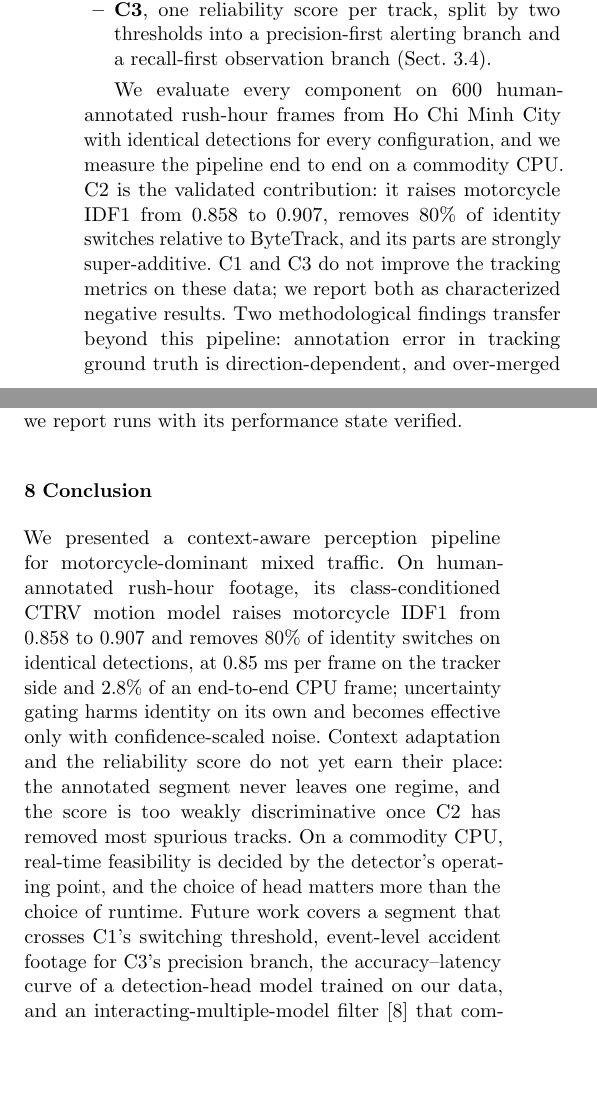
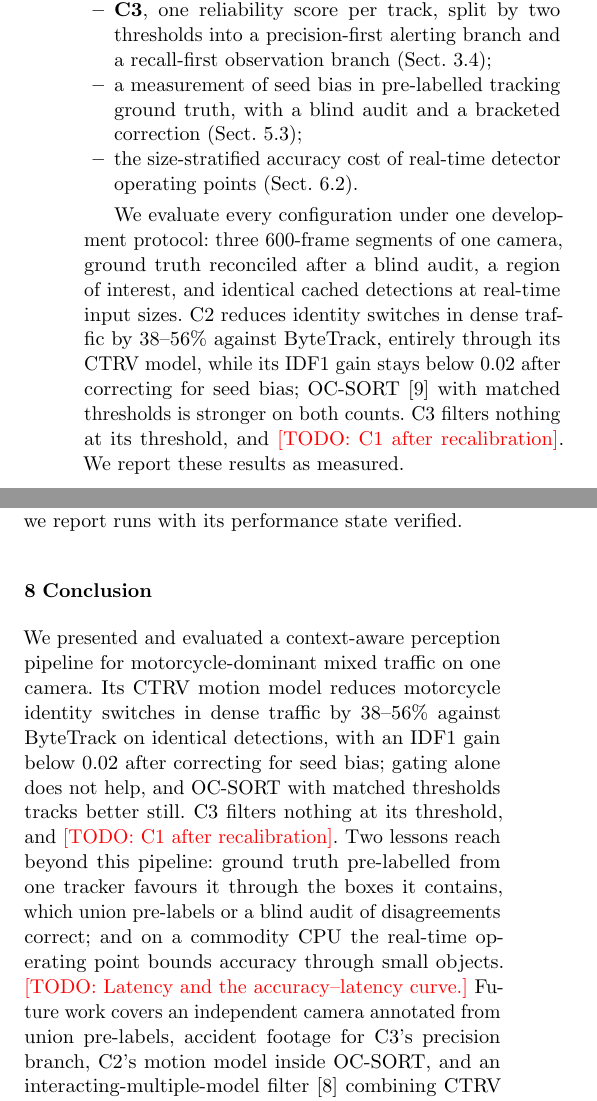
Before and after one commit to tronghia256-EdgeAI/CAAP, a LaTeX paper (paper/jrtip/main.tex): two parts of the columns of pages 2 and 9 of 12, joined at a grey line, cut so that both start at the same text, the shorter picture padded with empty space. Compiled offline with pdfLaTeX.

Commit message:
Rewrite the JRTIP abstract, introduction and conclusion for the measured results
C2 is reported by its dense-traffic switch reduction (38-56% against
ByteTrack, from the CTRV model alone) with an IDF1 gain below 0.02 after the
seed-bias correction, OC-SORT with matched thresholds as the stronger tracker,
C3 as filtering nothing, and seed bias and the small-object cost of the
real-time operating point as evaluation results. C1 and latency stay marked.

```diff
--- a/paper/jrtip/main.tex
+++ b/paper/jrtip/main.tex
@@ -164,20 +161,21 @@ measurement noise is scaled by detection confidence; we derive the filter, bound
 its discretization error and characterize its observability (Sect.~\ref{sec:c2});
 \item \textbf{C3}, one reliability score per track, split by two thresholds into a
 precision-first alerting branch and a recall-first observation branch
-(Sect.~\ref{sec:c3}).
+(Sect.~\ref{sec:c3});
+\item a measurement of seed bias in pre-labelled tracking ground truth, with a
+blind audit and a bracketed correction (Sect.~\ref{subsec:seedbias});
+\item the size-stratified accuracy cost of real-time detector operating points
+(Sect.~\ref{subsec:operating}).
 \end{itemize}
 
-We evaluate every component on 600 human-annotated rush-hour frames from Ho Chi
-Minh City with identical detections for every configuration, and we measure the
-pipeline end to end on a commodity CPU. C2 is the validated contribution: it
-raises motorcycle IDF1 from 0.858 to 0.907, removes 80\% of identity switches
-relative to ByteTrack, and its parts are strongly super-additive. C1 and C3 do
-not improve the tracking metrics on these data; we report both as characterized
-negative results. Two methodological findings transfer beyond this pipeline:
-annotation error in tracking ground truth is direction-dependent, and
-over-merged identities inflate exactly the gap bridging that a motion model
-supplies; and on a CPU the detector, not the tracker, decides real-time
-feasibility, with the detection head mattering more than the inference runtime.
+We evaluate every configuration under one development protocol: three
+600-frame segments of one camera, ground truth reconciled after a blind audit,
+a region of interest, and identical cached detections at real-time input
+sizes. C2 reduces identity switches in dense traffic by 38--56\% against
+ByteTrack, entirely through its CTRV model, while its IDF1 gain stays below
+0.02 after correcting for seed bias; OC-SORT~\cite{Cao2023_ocsort} with matched
+thresholds is stronger on both counts. C3 filters nothing at its threshold,
+and \todo{C1 after recalibration}. We report these results as measured.
 
 %% =====================================================================
 \section{Related work}\label{sec:related}
@@ -939,21 +937,21 @@ performance state verified.
 \section{Conclusion}\label{sec:conclusion}
 %% =====================================================================
 
-We presented a context-aware perception pipeline for motorcycle-dominant mixed
-traffic. On human-annotated rush-hour footage, its class-conditioned CTRV motion
-model raises motorcycle IDF1 from 0.858 to 0.907 and removes 80\% of identity
-switches on identical detections, at 0.85~ms per frame on the tracker side and
-2.8\% of an end-to-end CPU frame; uncertainty gating harms identity on its own
-and becomes effective only with confidence-scaled noise. Context adaptation and
-the reliability score do not yet earn their place: the annotated segment never
-leaves one regime, and the score is too weakly discriminative once C2 has removed
-most spurious tracks. On a commodity CPU, real-time feasibility is decided by the
-detector's operating point, and the choice of head matters more than the choice
-of runtime. Future work covers a segment that crosses C1's switching threshold,
-event-level accident footage for C3's precision branch, the accuracy--latency
-curve of a detection-head model trained on our data, and an
-interacting-multiple-model filter~\cite{Blom1988_imm} that combines CTRV with a
-constant-velocity model to handle turn-rate reversals and stop-and-go motion.
+We presented and evaluated a context-aware perception pipeline for
+motorcycle-dominant mixed traffic on one camera. Its CTRV motion model reduces
+motorcycle identity switches in dense traffic by 38--56\% against ByteTrack on
+identical detections, with an IDF1 gain below 0.02 after correcting for seed
+bias; gating alone does not help, and OC-SORT with matched thresholds tracks
+better still. C3 filters nothing at its threshold, and \todo{C1 after
+recalibration}. Two lessons reach beyond this pipeline: ground truth
+pre-labelled from one tracker favours it through the boxes it contains, which
+union pre-labels or a blind audit of disagreements correct; and on a commodity
+CPU the real-time operating point bounds accuracy through small objects.
+\todo{Latency and the accuracy--latency curve.} Future work covers an
+independent camera annotated from union pre-labels, accident footage for C3's
+precision branch, C2's motion model inside OC-SORT, and an
+interacting-multiple-model filter~\cite{Blom1988_imm} combining CTRV with a
+constant-velocity model.
 
 \section*{Statements and Declarations}
 
```
Also changed, not shown: paper/jrtip/main.tex (55 more changed lines).
